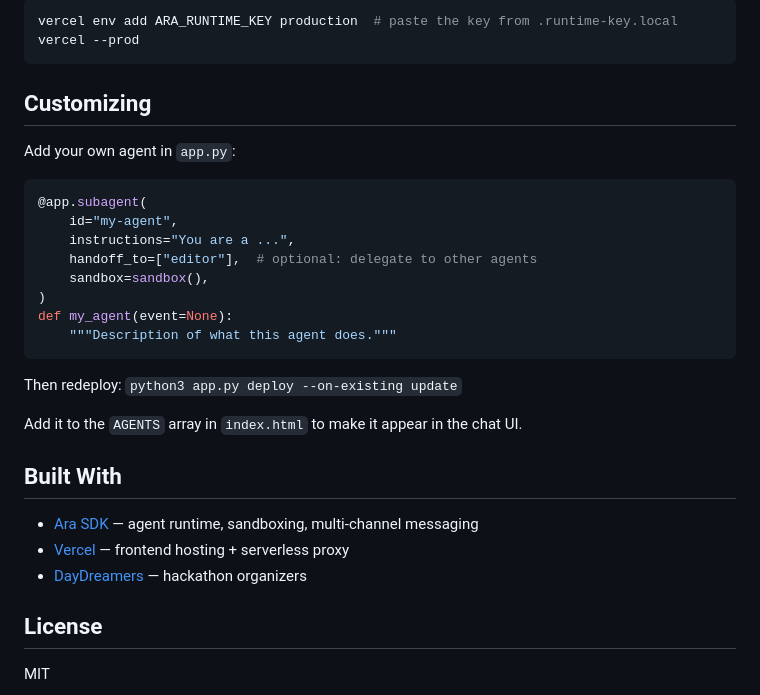
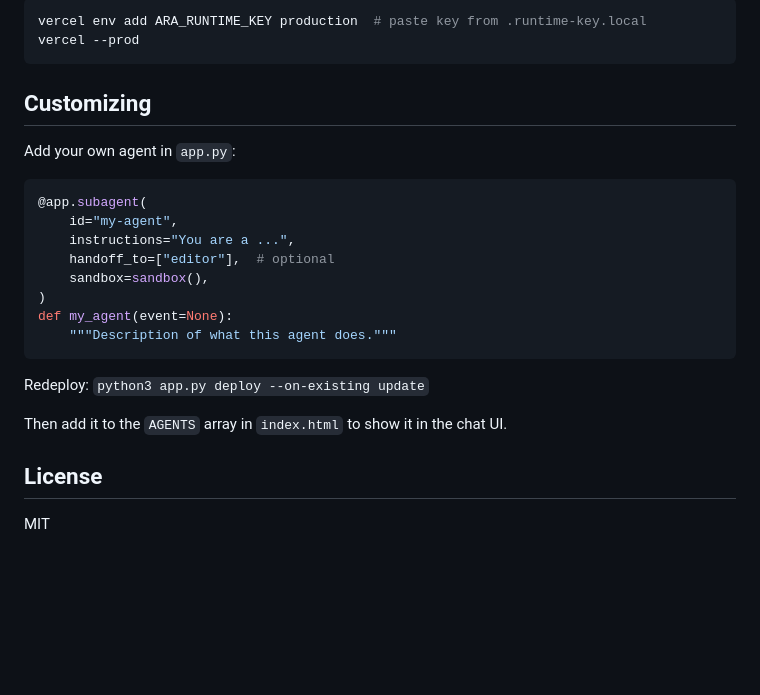
Before and after one commit to cyu60/ara-ai-computer, a Markdown page: README.md, the part around one of its changes. Drawn GitHub-style; blank space fills up the shorter version.

````diff
--- a/README.md
+++ b/README.md
@@ -99,6 +141,6 @@ python3 app.py run --workflow content-creator --message "Write a LinkedIn post a
 
 ```bash
-vercel env add ARA_RUNTIME_KEY production  # paste the key from .runtime-key.local
+vercel env add ARA_RUNTIME_KEY production  # paste key from .runtime-key.local
 vercel --prod
 ```
 
@@ -110,22 +152,16 @@ Add your own agent in `app.py`:
 @app.subagent(
     id="my-agent",
     instructions="You are a ...",
-    handoff_to=["editor"],  # optional: delegate to other agents
+    handoff_to=["editor"],  # optional
     sandbox=sandbox(),
 )
 def my_agent(event=None):
     """Description of what this agent does."""
 ```
 
-Then redeploy: `python3 app.py deploy --on-existing update`
+Redeploy: `python3 app.py deploy --on-existing update`
 
-Add it to the `AGENTS` array in `index.html` to make it appear in the chat UI.
-
-## Built With
-
-- [Ara SDK](https://docs.ara.so) — agent runtime, sandboxing, multi-channel messaging
-- [Vercel](https://vercel.com) — frontend hosting + serverless proxy
-- [DayDreamers](https://daydreamers.club) — hackathon organizers
+Then add it to the `AGENTS` array in `index.html` to show it in the chat UI.
 
 ## License
 
````
Also changed, not shown: other parts of README.md (+76 -34 lines).
